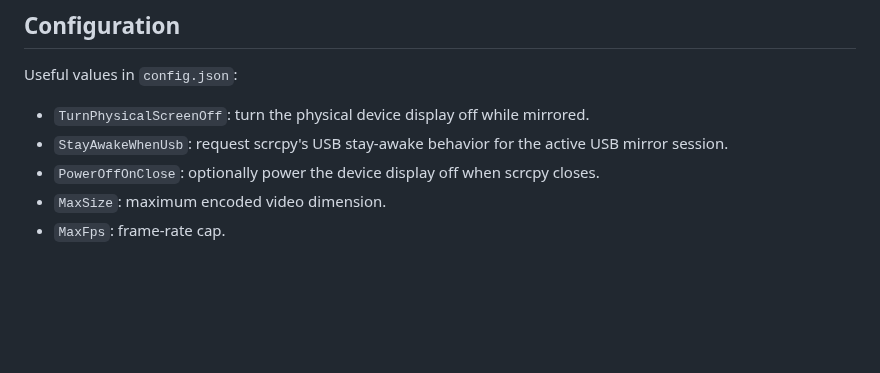
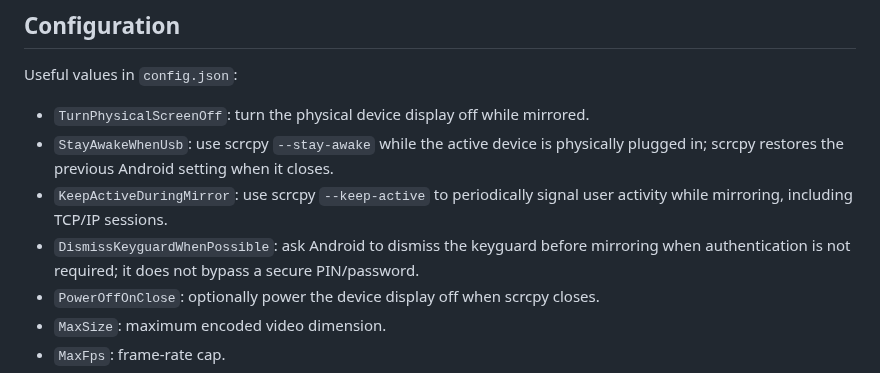
Before and after one commit to tochi-mba/Android_Headless_Mirror, a Markdown page: README.md, the part around one of its changes. Rendered like a GitHub page; blank space fills up the shorter version.

```diff
--- a/README.md
+++ b/README.md
@@ -131,7 +158,9 @@ USB remains the recommended recovery path because legacy ADB TCP/IP normally doe
 Useful values in `config.json`:
 
 - `TurnPhysicalScreenOff`: turn the physical device display off while mirrored.
-- `StayAwakeWhenUsb`: request scrcpy's USB stay-awake behavior for the active USB mirror session.
+- `StayAwakeWhenUsb`: use scrcpy `--stay-awake` while the active device is physically plugged in; scrcpy restores the previous Android setting when it closes.
+- `KeepActiveDuringMirror`: use scrcpy `--keep-active` to periodically signal user activity while mirroring, including TCP/IP sessions.
+- `DismissKeyguardWhenPossible`: ask Android to dismiss the keyguard before mirroring when authentication is not required; it does not bypass a secure PIN/password.
 - `PowerOffOnClose`: optionally power the device display off when scrcpy closes.
 - `MaxSize`: maximum encoded video dimension.
 - `MaxFps`: frame-rate cap.
```
Also changed, not shown: other parts of README.md (+30 -3 lines).
